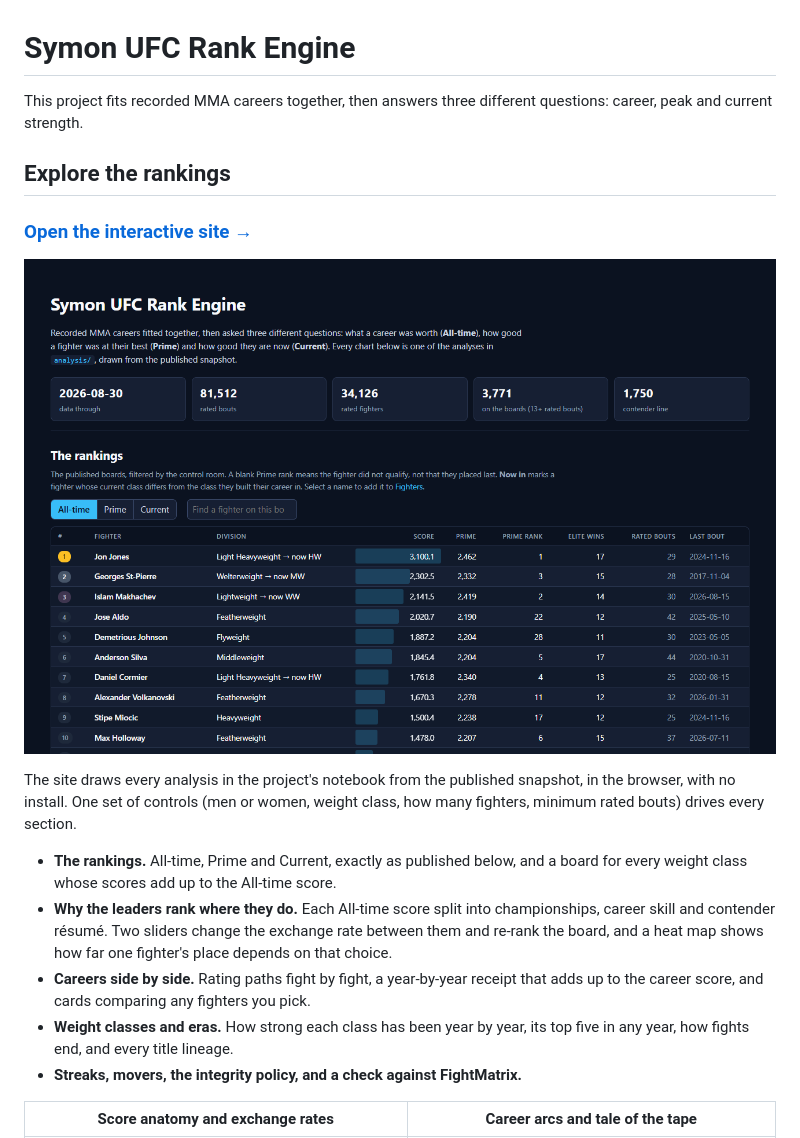
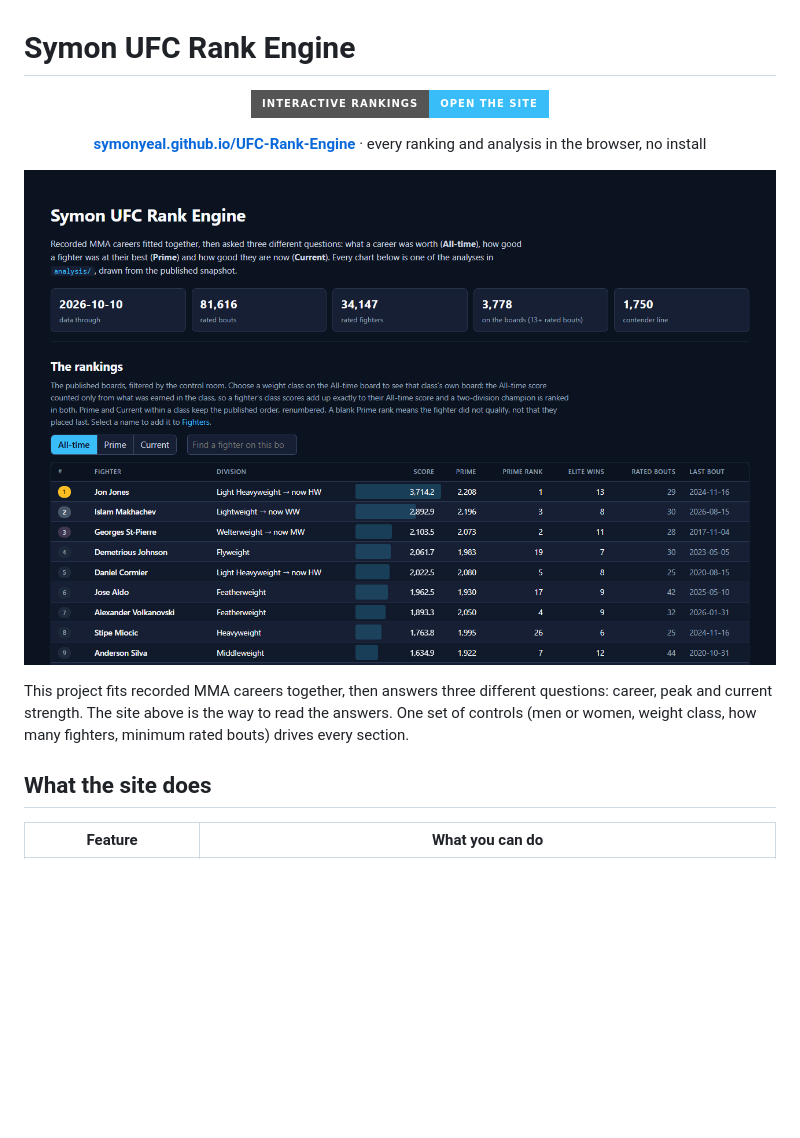
Before and after one commit to symonyeal/MMA-Career-Rankings, a Markdown page: README.md, the part around the change printed below. Rendered like a GitHub page; pictures changed too: docs/site/rankings.png; badges without logos; blank space fills up the shorter version.

```diff
--- a/README.md
+++ b/README.md
@@ -1,29 +1,20 @@
 # Symon UFC Rank Engine
 
-This project fits recorded MMA careers together, then answers three different
-questions: career, peak and current strength.
+<p align="center">
+  <a href="https://symonyeal.github.io/UFC-Rank-Engine/"><img alt="Open the interactive rankings site" src="https://img.shields.io/badge/Interactive%20rankings-Open%20the%20site-38bdf8?style=for-the-badge"></a>
+</p>
 
-## Explore the rankings
-
-### **[Open the interactive site →](https://symonyeal.github.io/UFC-Rank-Engine/)**
+<p align="center"><b><a href="https://symonyeal.github.io/UFC-Rank-Engine/">symonyeal.github.io/UFC-Rank-Engine</a></b>
+· every ranking and analysis in the browser, no install</p>
 
 [![The interactive site: the published boards, filtered by roster, weight class and depth](docs/site/rankings.png)](https://symonyeal.github.io/UFC-Rank-Engine/)
 
-The site draws every analysis in the project's notebook from the published
-snapshot, in the browser, with no install. One set of controls (men or women,
-weight class, how many fighters, minimum rated bouts) drives every section.
+This project fits recorded MMA careers together, then answers three different
+questions: career, peak and current strength. The site above is the way to
+read the answers. One set of controls (men or women, weight class, how many
+fighters, minimum rated bouts) drives every section.
 
-- **The rankings.** All-time, Prime and Current, exactly as published below, and
-  a board for every weight class whose scores add up to the All-time score.
-- **Why the leaders rank where they do.** Each All-time score split into
-  championships, career skill and contender résumé. Two sliders change the
-  exchange rate between them and re-rank the board, and a heat map shows how far
-  one fighter's place depends on that choice.
-- **Careers side by side.** Rating paths fight by fight, a year-by-year receipt
-  that adds up to the career score, and cards comparing any fighters you pick.
-- **Weight classes and eras.** How strong each class has been year by year, its
-  top five in any year, how fights end, and every title lineage.
-- **Streaks, movers, the integrity policy, and a check against FightMatrix.**
+## What the site does
 
-| Score anatomy and exchange rates | Career arcs and tale of the tape |
+| Feature | What you can do |
 | --- | --- |
```
Also changed, not shown: other parts of README.md (+16 -1 lines), RANKINGS.md (+115 -115 lines), docs/site/career-arcs.png, docs/site/class-board.png (added), docs/site/score-anatomy.png, docs/site/weight-classes.png (added), 1 other file.
